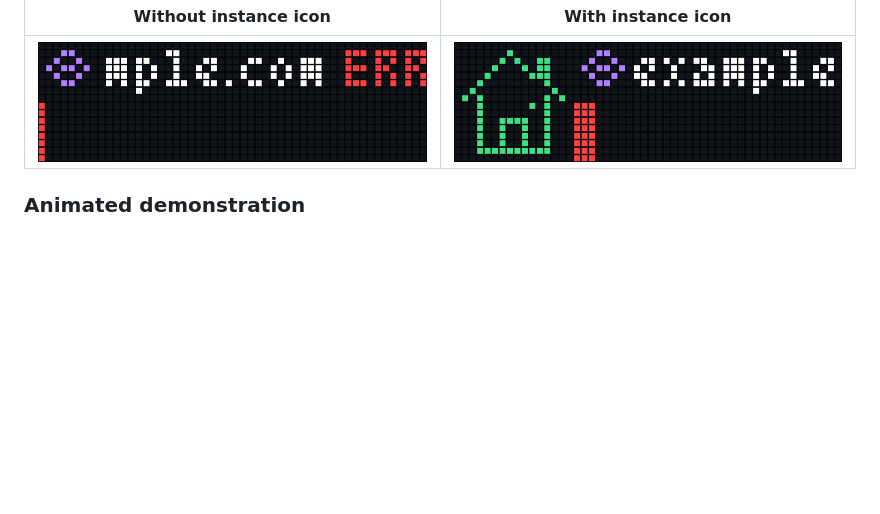
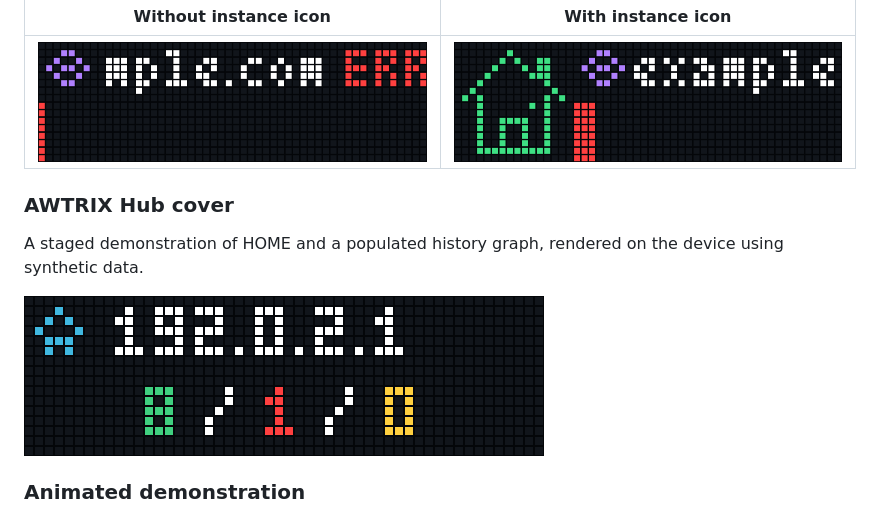
Before and after one commit to Dr-Dream/AwtrixNetworkMonitor, a Markdown page: README.md, the part around the change. Drawn GitHub-style; pictures changed too: docs/media/networkmonitor-cover.gif (added); blank space fills up the shorter version.

```diff
--- a/README.md
+++ b/README.md
@@ -231,6 +231,12 @@ Screenshots and animation use a visible LED grid with dark gaps between pixels,
 | --- | --- |
 | <img src="docs/media/nodes-http.png" alt="NODES — HTTP without an instance icon" width="416"> | <img src="docs/media/nodes-http-with-icon.png" alt="NODES — HTTP with an instance icon" width="416"> |
 
+### AWTRIX Hub cover
+
+A staged demonstration of HOME and a populated history graph, rendered on the device using synthetic data.
+
+<img src="docs/media/networkmonitor-cover.gif" alt="NetworkMonitor cover showing HOME and response history with failure bars" width="520">
+
 ### Animated demonstration
 
 <img src="docs/media/networkmonitor-demo.gif" alt="NetworkMonitor page demonstration" width="520">
```
Also changed, not shown: docs/media/README.md (+10 -0 lines), docs/media/networkmonitor-cover-history.png (added).
